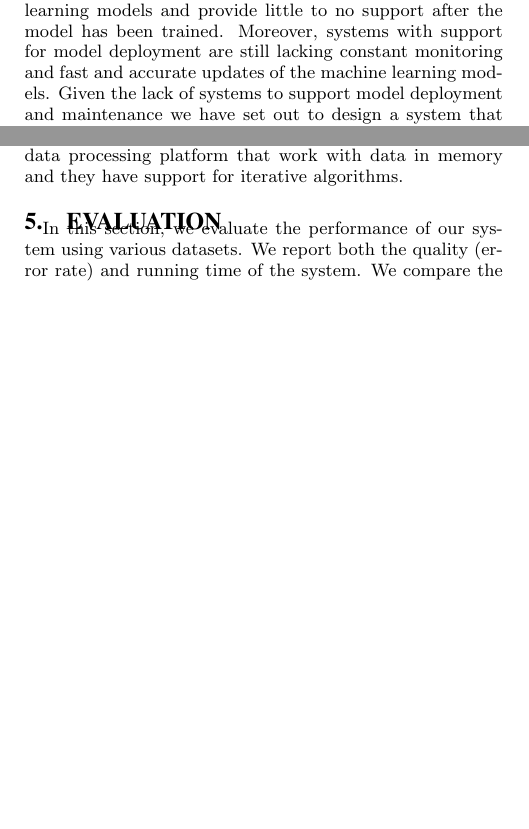
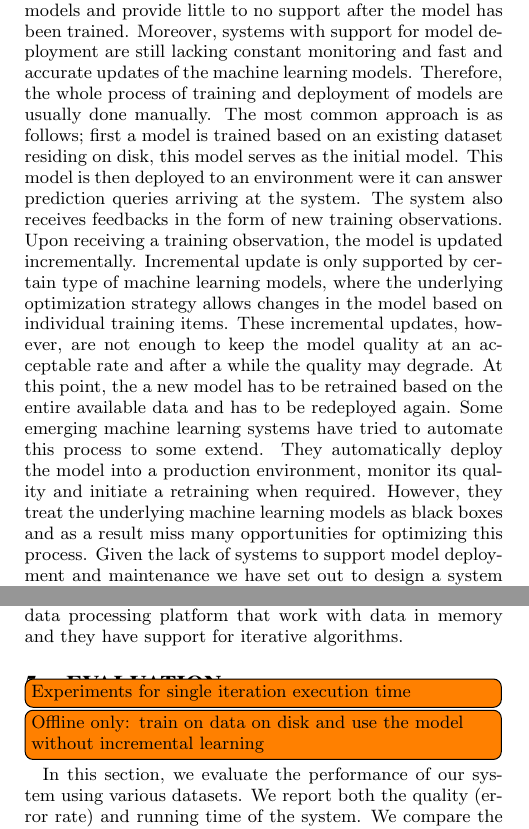
Before and after one commit to TU-Berlin-DIMA/continuous-pipeline-deployment, a LaTeX paper (sigmod-2017/main.tex): two parts of the columns of pages 1 and 5 of 9, joined at a grey line, cut so that both start at the same text, the shorter picture padded with empty space. Compiled offline with pdfLaTeX.

Commit message:
add breif explanation of incremental learning as well current approach in manual machine learning model deployment and maintenance

```diff
--- a/sigmod-2017/main.tex
+++ b/sigmod-2017/main.tex
@@ -197,6 +197,17 @@ Most of the machine learning systems focus on training and providing tools to ma
 Kumar et al. \cite{kumar2015survey} provided an overview of landscape of existing machine learning systems.
 Except in a very few cases \cite{akdere2011case, crankshaw2014missing}, most of the surveyed systems, focus on training of machine learning models and provide little to no support after the model has been trained.
 Moreover, systems with support for model deployment are still lacking constant monitoring and fast and accurate updates of the machine learning models.
+Therefore, the whole process of training and deployment of models are usually done manually.
+The most common approach is as follows; first a model is trained based on an existing dataset residing on disk, this model serves as the initial model.
+This model is then deployed to an environment were it can answer prediction queries arriving at the system.
+The system also receives feedbacks in the form of new training observations.
+Upon receiving a training observation, the model is updated incrementally.
+Incremental update is only supported by certain type of machine learning models, where the underlying optimization strategy allows changes in the model based on individual training items.
+These incremental updates, however, are not enough to keep the model quality at an acceptable rate and after a while the quality may degrade.
+At this point, the a new model has to be retrained based on the entire available data and has to be redeployed again.
+Some emerging machine learning systems have tried to automate this process to some extend.
+They automatically deploy the model into a production environment, monitor its quality and initiate a retraining when required.
+However, they treat the underlying machine learning models as black boxes and as a result miss many opportunities for optimizing this process.
 % What is the motivation for this work
 Given the lack of systems to support model deployment and maintenance we have set out to design a system that not only support deployment and maintenance of machine learning models but also provide constants incremental and batch updates while the system is running.
 We propose the design of a system that provide realtime query support as well incremental and fast batch updates to the machine learning models.
@@ -453,9 +464,8 @@ Apache Flink \cite{carbone2015apache, alexandrov2014stratosphere} and Apache Spa
 
 
 \section{Evaluation} \label{evaluation}
-% One more dataset (classification)
-% more explanation of the results
-% one more experiment (only train on initial data)
+\todo[inline]{Experiments for single iteration execution time}
+\todo[inline]{Offline only: train on data on disk and use the model without incremental learning}
 In this section, we evaluate the performance of our system using various datasets.
 We report both the quality (error rate) and running time of the system.
 We compare the performance of our system with Velox \cite{crankshaw2014missing}, a purely incremental approach and a fully batch approach where for every new training item that arrives at the system a new model is trained from scratch.
```
Also changed, not shown: sigmod-2017/main.tex (8 more changed lines).
